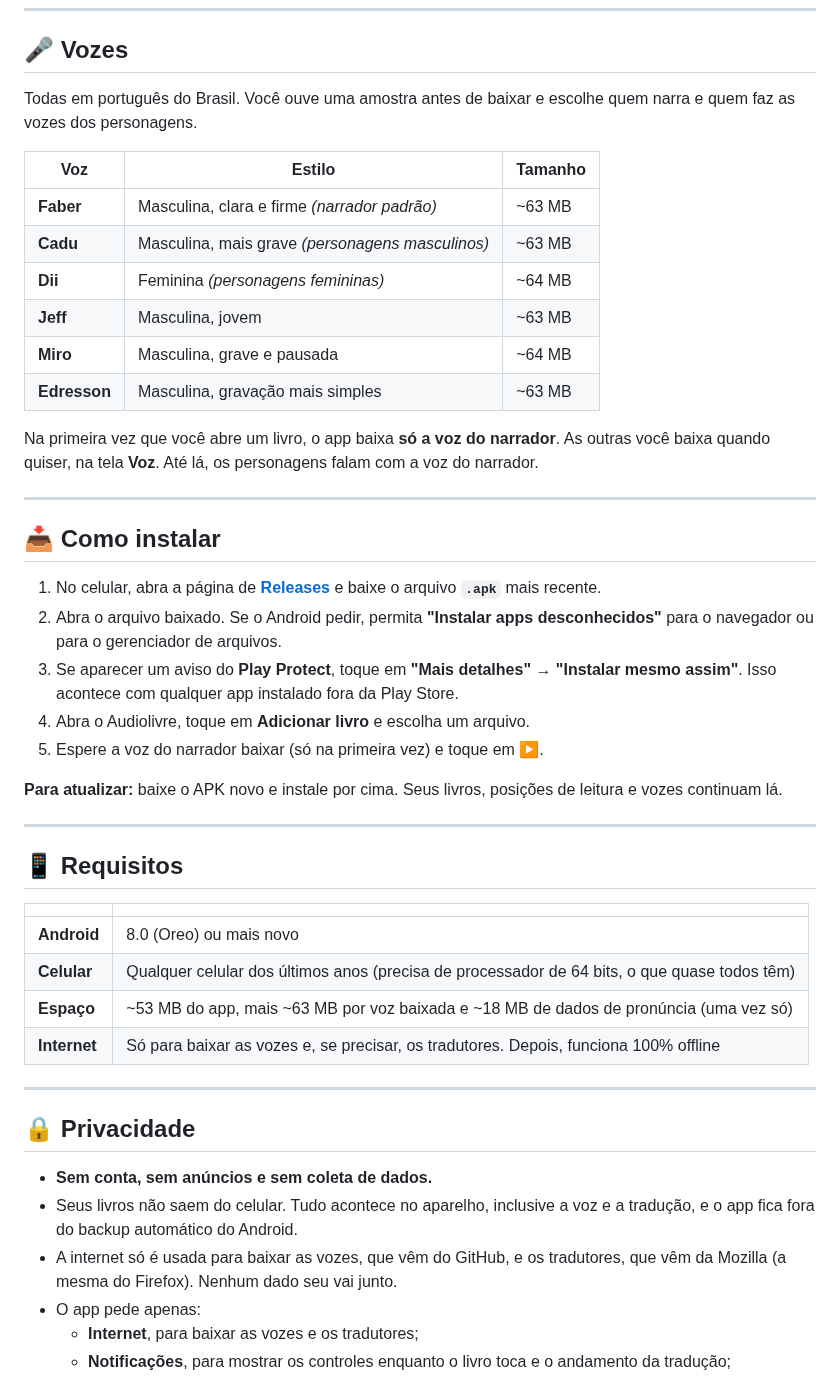
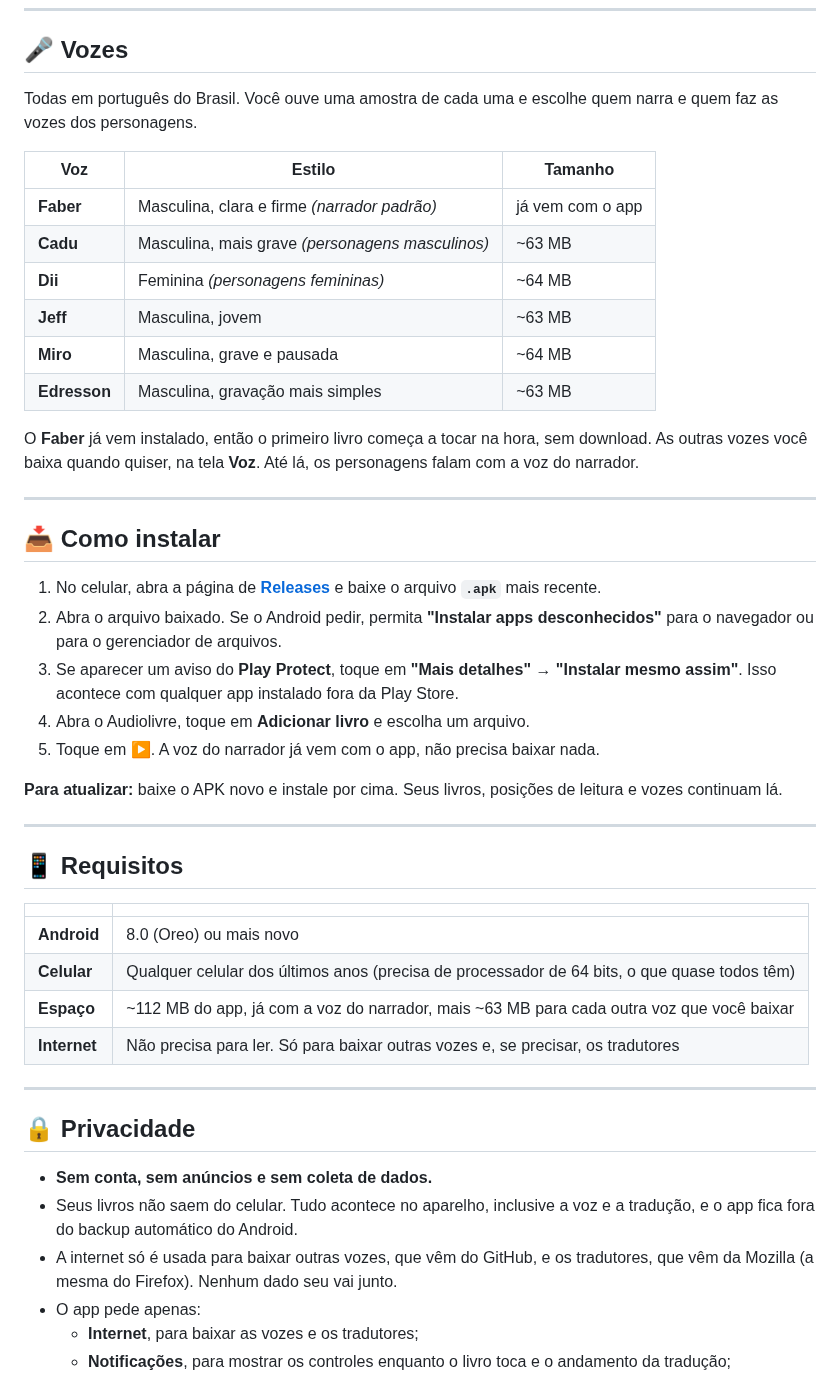
Before and after one commit to fanti1/audiolivre, a Markdown page: README.md, the part around one of its changes. Rendered like a GitHub page.

```diff
--- a/README.md
+++ b/README.md
@@ -189,18 +189,18 @@ PDFs são feitos para imprimir, não para ler em voz alta. O app arruma isso ant
 
 ## 🎤 Vozes
 
-Todas em português do Brasil. Você ouve uma amostra antes de baixar e escolhe quem narra e quem faz as vozes dos personagens.
+Todas em português do Brasil. Você ouve uma amostra de cada uma e escolhe quem narra e quem faz as vozes dos personagens.
 
 | Voz | Estilo | Tamanho |
 |---|---|---|
-| **Faber** | Masculina, clara e firme *(narrador padrão)* | ~63 MB |
+| **Faber** | Masculina, clara e firme *(narrador padrão)* | já vem com o app |
 | **Cadu** | Masculina, mais grave *(personagens masculinos)* | ~63 MB |
 | **Dii** | Feminina *(personagens femininas)* | ~64 MB |
 | **Jeff** | Masculina, jovem | ~63 MB |
 | **Miro** | Masculina, grave e pausada | ~64 MB |
 | **Edresson** | Masculina, gravação mais simples | ~63 MB |
 
-Na primeira vez que você abre um livro, o app baixa **só a voz do narrador**. As outras você baixa quando quiser, na tela **Voz**. Até lá, os personagens falam com a voz do narrador.
+O **Faber** já vem instalado, então o primeiro livro começa a tocar na hora, sem download. As outras vozes você baixa quando quiser, na tela **Voz**. Até lá, os personagens falam com a voz do narrador.
 
 ---
 
@@ -210,7 +210,7 @@ Na primeira vez que você abre um livro, o app baixa **só a voz do narrador**.
 2. Abra o arquivo baixado. Se o Android pedir, permita **"Instalar apps desconhecidos"** para o navegador ou para o gerenciador de arquivos.
 3. Se aparecer um aviso do **Play Protect**, toque em **"Mais detalhes" → "Instalar mesmo assim"**. Isso acontece com qualquer app instalado fora da Play Store.
 4. Abra o Audiolivre, toque em **Adicionar livro** e escolha um arquivo.
-5. Espere a voz do narrador baixar (só na primeira vez) e toque em ▶️.
+5. Toque em ▶️. A voz do narrador já vem com o app, não precisa baixar nada.
 
 **Para atualizar:** baixe o APK novo e instale por cima. Seus livros, posições de leitura e vozes continuam lá.
 
@@ -222,8 +222,8 @@ Na primeira vez que você abre um livro, o app baixa **só a voz do narrador**.
 |---|---|
 | **Android** | 8.0 (Oreo) ou mais novo |
 | **Celular** | Qualquer celular dos últimos anos (precisa de processador de 64 bits, o que quase todos têm) |
-| **Espaço** | ~53 MB do app, mais ~63 MB por voz baixada e ~18 MB de dados de pronúncia (uma vez só) |
-| **Internet** | Só para baixar as vozes e, se precisar, os tradutores. Depois, funciona 100% offline |
+| **Espaço** | ~112 MB do app, já com a voz do narrador, mais ~63 MB para cada outra voz que você baixar |
+| **Internet** | Não precisa para ler. Só para baixar outras vozes e, se precisar, os tradutores |
 
 ---
 
@@ -231,7 +231,7 @@ Na primeira vez que você abre um livro, o app baixa **só a voz do narrador**.
 
 - **Sem conta, sem anúncios e sem coleta de dados.**
 - Seus livros não saem do celular. Tudo acontece no aparelho, inclusive a voz e a tradução, e o app fica fora do backup automático do Android.
-- A internet só é usada para baixar as vozes, que vêm do GitHub, e os tradutores, que vêm da Mozilla (a mesma do Firefox). Nenhum dado seu vai junto.
+- A internet só é usada para baixar outras vozes, que vêm do GitHub, e os tradutores, que vêm da Mozilla (a mesma do Firefox). Nenhum dado seu vai junto.
 - O app pede apenas:
   - **Internet**, para baixar as vozes e os tradutores;
   - **Notificações**, para mostrar os controles enquanto o livro toca e o andamento da tradução;
```
Also changed, not shown: other parts of README.md (+3 -3 lines), CONTRIBUTING.md (+3 -1 lines), docs/MODELS.md (+7 -2 lines), docs/screenshots/manual.png, docs/screenshots/vozes.png, 12 other files.
